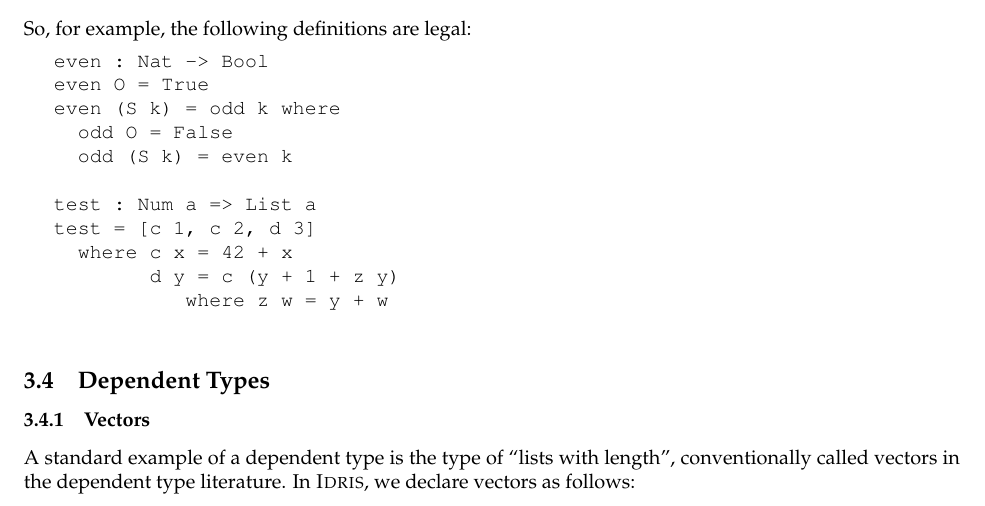
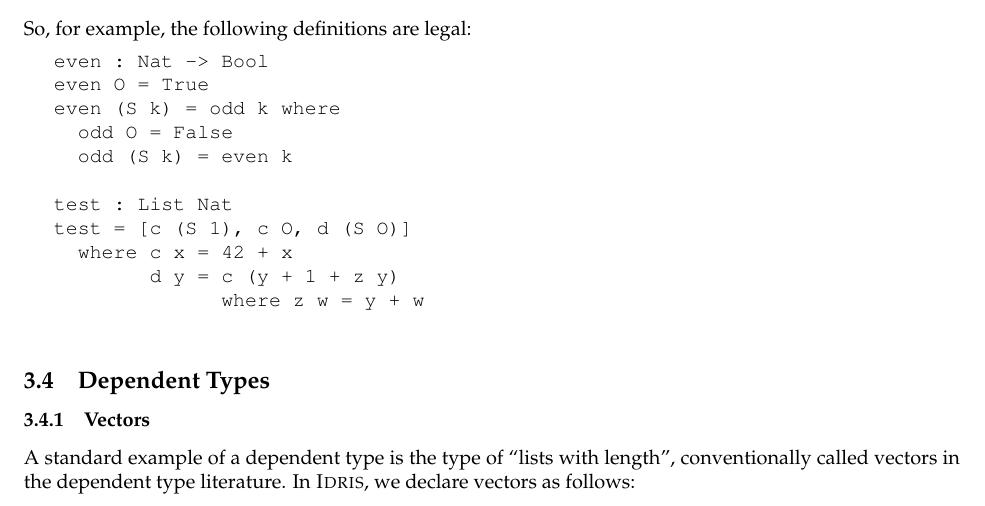
Before and after one commit to idris-lang/Idris-dev, a LaTeX document (tutorial/idris-tutorial.tex, which reads tutorial/typesfuns.tex): part of page 8 of 47, cut so that both start at the same text. Compiled offline with pdfLaTeX; a LaTeX package or settings file that is missing is left out.

Commit message:
Update where type inference example in tutorial

```diff
--- a/tutorial/typesfuns.tex
+++ b/tutorial/typesfuns.tex
@@ -257,11 +257,11 @@ even (S k) = odd k where
   odd O = False
   odd (S k) = even k
 
-test : Num a => List a
-test = [c 1, c 2, d 3]
+test : List Nat
+test = [c (S 1), c O, d (S O)]
   where c x = 42 + x
         d y = c (y + 1 + z y)
-           where z w = y + w
+              where z w = y + w
 
 \end{SaveVerbatim}
 \useverb{whereinfer}
```
Also changed, not shown: 1 other file.
